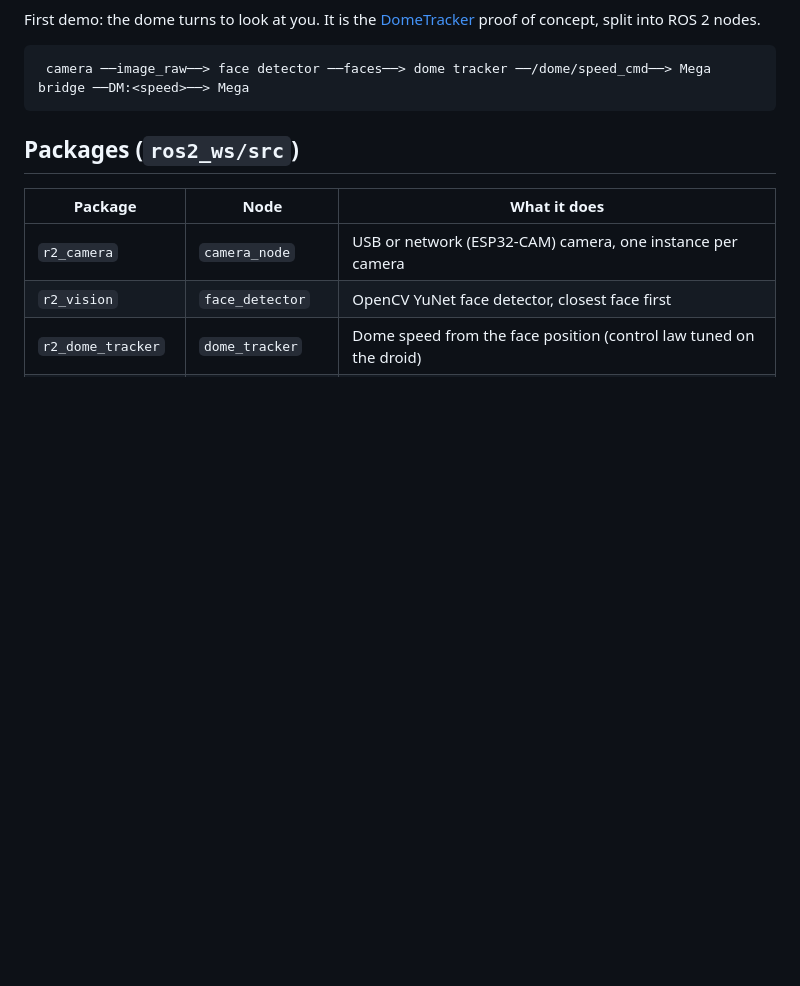
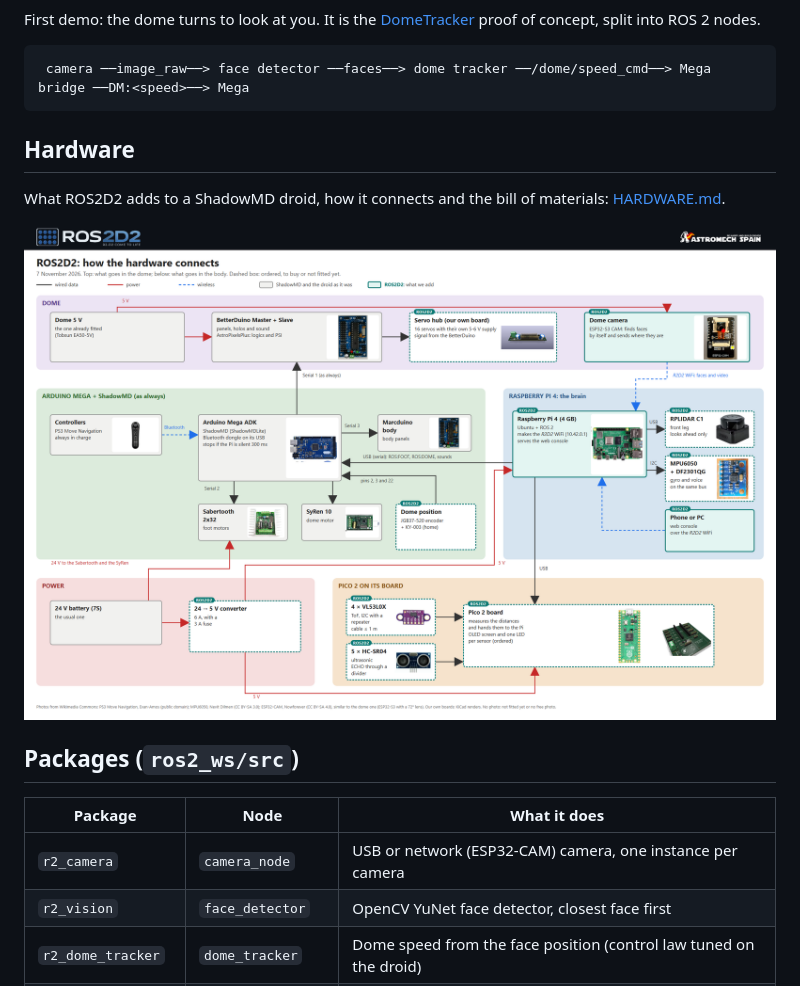
Before and after one commit to BeskarCode/ROS2D2, a Markdown page: README.md, the part around the change. GitHub-like rendering; pictures changed too: media/hardware.png (added); blank space fills up the shorter version.

Commit message:
Hardware: connection diagram (ShadowMD vs ROS2D2, with photos) and bill of materials

````diff
--- a/README.md
+++ b/README.md
@@ -18,6 +18,12 @@ proof of concept, split into ROS 2 nodes.
 ```
  camera ──image_raw──> face detector ──faces──> dome tracker ──/dome/speed_cmd──> Mega bridge ──DM:<speed>──> Mega
 ```
+
+## Hardware
+
+What ROS2D2 adds to a ShadowMD droid, how it connects and the bill of materials: [HARDWARE.md](HARDWARE.md).
+
+[![How the ROS2D2 hardware connects](media/hardware.png)](HARDWARE.md)
 
 ## Packages (`ros2_ws/src`)
 
````
Also changed, not shown: HARDWARE.md (added, +80 -0 lines).
